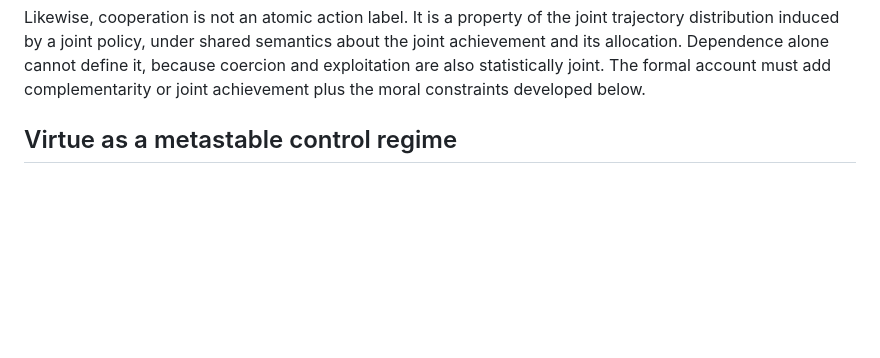
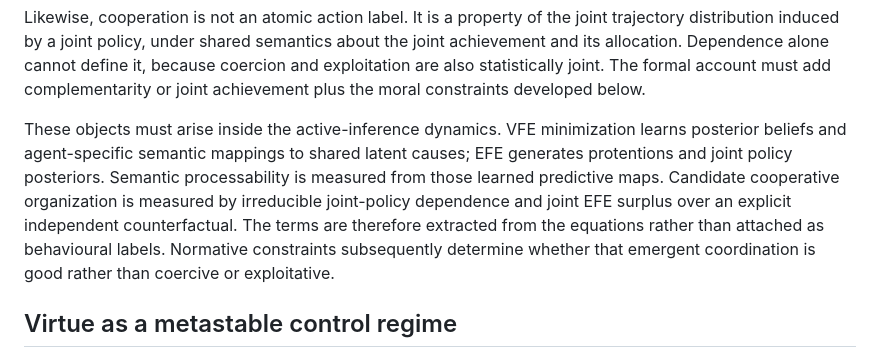
Before and after one commit to mahault/topological-alignment, a Markdown page: README.md, the part around the change. Rendered like a GitHub page; blank space fills up the shorter version.

Commit message:
Derive semantics and cooperation from free energy dynamics

```diff
--- a/README.md
+++ b/README.md
@@ -83,6 +83,15 @@ trajectory distribution induced by a joint policy, under shared semantics about
 joint achievement and its allocation. Dependence alone cannot define it, because
 coercion and exploitation are also statistically joint. The formal account must add
 complementarity or joint achievement plus the moral constraints developed below.
+
+These objects must arise inside the active-inference dynamics. VFE minimization learns
+posterior beliefs and agent-specific semantic mappings to shared latent causes; EFE
+generates protentions and joint policy posteriors. Semantic processability is measured
+from those learned predictive maps. Candidate cooperative organization is measured by
+irreducible joint-policy dependence and joint EFE surplus over an explicit independent
+counterfactual. The terms are therefore extracted from the equations rather than
+attached as behavioural labels. Normative constraints subsequently determine whether
+that emergent coordination is good rather than coercive or exploitative.
 
 ## Virtue as a metastable control regime
 
```
Also changed, not shown: docs/ACTIVE_INFERENCE_NORMATIVE_FORMALIZATION.md (+104 -0 lines), docs/MORAL_GOODNESS_ACTIVE_INFERENCE_TRANSLATION.md (+35 -24 lines).
